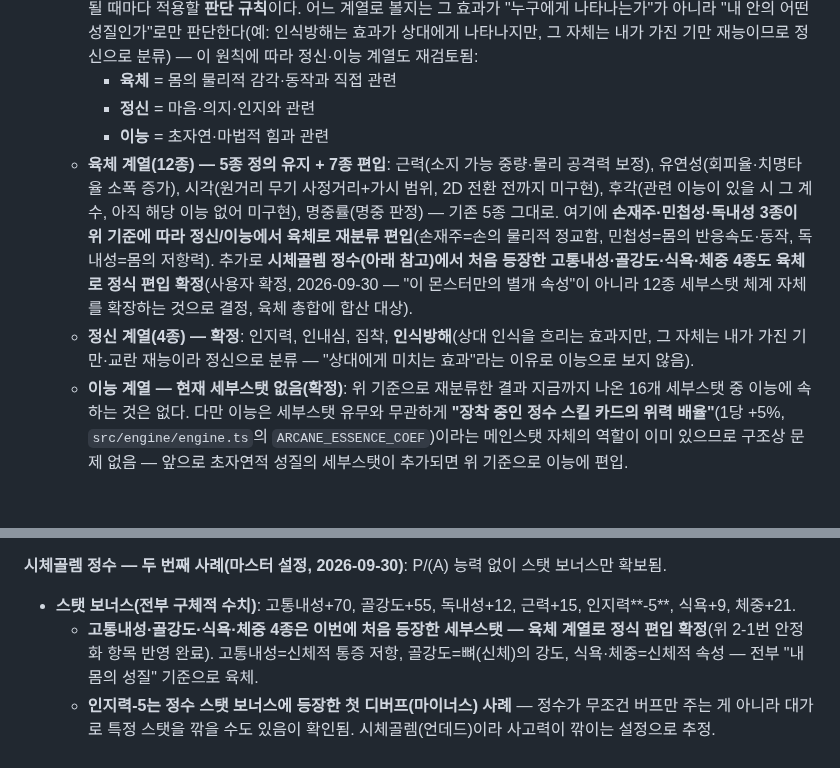
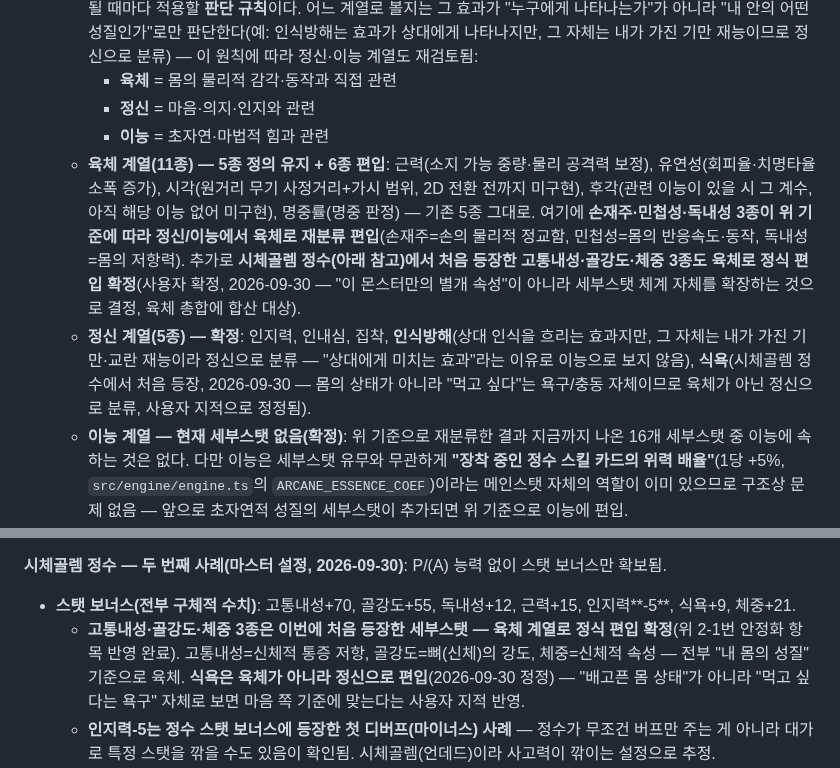
Before and after one commit to xnlrlal/my-new-project, a Markdown page: designnotes.md, 2 parts joined by grey strips. Rendered like a GitHub page; blank space fills up the shorter version.

Commit message:
docs: 식욕을 육체에서 정신 계열로 재분류
배고픈 몸 상태가 아니라 먹고 싶다는 욕구 자체로 보면 정신 분류
기준(마음·의지)에 더 맞는다는 지적을 반영. 육체 12→11종, 정신 4→5종.

Co-Authored-By: Claude Sonnet 5 <noreply@anthropic.com>
Claude-Session: https://claude.ai/code/session_01DauXoWXJ3417RoAS19x4dZ

```diff
--- a/designnotes.md
+++ b/designnotes.md
@@ -49,8 +49,8 @@
     - **육체** = 몸의 물리적 감각·동작과 직접 관련
     - **정신** = 마음·의지·인지와 관련
     - **이능** = 초자연·마법적 힘과 관련
-  - **육체 계열(12종) — 5종 정의 유지 + 7종 편입**: 근력(소지 가능 중량·물리 공격력 보정), 유연성(회피율·치명타율 소폭 증가), 시각(원거리 무기 사정거리+가시 범위, 2D 전환 전까지 미구현), 후각(관련 이능이 있을 시 그 계수, 아직 해당 이능 없어 미구현), 명중률(명중 판정) — 기존 5종 그대로. 여기에 **손재주·민첩성·독내성 3종이 위 기준에 따라 정신/이능에서 육체로 재분류 편입**(손재주=손의 물리적 정교함, 민첩성=몸의 반응속도·동작, 독내성=몸의 저항력). 추가로 **시체골렘 정수(아래 참고)에서 처음 등장한 고통내성·골강도·식욕·체중 4종도 육체로 정식 편입 확정**(사용자 확정, 2026-09-30 — "이 몬스터만의 별개 속성"이 아니라 12종 세부스탯 체계 자체를 확장하는 것으로 결정, 육체 총합에 합산 대상).
-  - **정신 계열(4종) — 확정**: 인지력, 인내심, 집착, **인식방해**(상대 인식을 흐리는 효과지만, 그 자체는 내가 가진 기만·교란 재능이라 정신으로 분류 — "상대에게 미치는 효과"라는 이유로 이능으로 보지 않음).
+  - **육체 계열(11종) — 5종 정의 유지 + 6종 편입**: 근력(소지 가능 중량·물리 공격력 보정), 유연성(회피율·치명타율 소폭 증가), 시각(원거리 무기 사정거리+가시 범위, 2D 전환 전까지 미구현), 후각(관련 이능이 있을 시 그 계수, 아직 해당 이능 없어 미구현), 명중률(명중 판정) — 기존 5종 그대로. 여기에 **손재주·민첩성·독내성 3종이 위 기준에 따라 정신/이능에서 육체로 재분류 편입**(손재주=손의 물리적 정교함, 민첩성=몸의 반응속도·동작, 독내성=몸의 저항력). 추가로 **시체골렘 정수(아래 참고)에서 처음 등장한 고통내성·골강도·체중 3종도 육체로 정식 편입 확정**(사용자 확정, 2026-09-30 — "이 몬스터만의 별개 속성"이 아니라 세부스탯 체계 자체를 확장하는 것으로 결정, 육체 총합에 합산 대상).
+  - **정신 계열(5종) — 확정**: 인지력, 인내심, 집착, **인식방해**(상대 인식을 흐리는 효과지만, 그 자체는 내가 가진 기만·교란 재능이라 정신으로 분류 — "상대에게 미치는 효과"라는 이유로 이능으로 보지 않음), **식욕**(시체골렘 정수에서 처음 등장, 2026-09-30 — 몸의 상태가 아니라 "먹고 싶다"는 욕구/충동 자체이므로 육체가 아닌 정신으로 분류, 사용자 지적으로 정정됨).
   - **이능 계열 — 현재 세부스탯 없음(확정)**: 위 기준으로 재분류한 결과 지금까지 나온 16개 세부스탯 중 이능에 속하는 것은 없다. 다만 이능은 세부스탯 유무와 무관하게 **"장착 중인 정수 스킬 카드의 위력 배율"**(1당 +5%, `src/engine/engine.ts`의 `ARCANE_ESSENCE_COEF`)이라는 메인스탯 자체의 역할이 이미 있으므로 구조상 문제 없음 — 앞으로 초자연적 성질의 세부스탯이 추가되면 위 기준으로 이능에 편입.
   - 계열 이동과 무관하게 이미 전투 로직에 연결된 수치 효과(손재주=상시 방어%, 인내심=자연재생%, 민첩성=공격속도, 인식방해=적 명중률 저하, 집착=치명타 배율)는 그대로 유지된다(`src/engine/stat-bonus.ts`). 장비·정수가 부여하는 보너스도 이 필드들에 그대로 가산됨.
   - **세부스탯 목록은 닫힌 12종이 아니라 계속 늘어날 수 있는 열린 집합으로 확인됨**(2026-09-30) — 몬스터/정수 마스터 설정을 하나씩 확인할 때마다 새 세부스탯이 나올 수 있고, 나올 때마다 위 3계열 판단 규칙으로 분류해 편입한다. `src/engine/stat-bonus.ts`의 `SubStats`/`CoreStats` 인터페이스는 아직 기존 12필드만 있어, 착수 시 고통내성/골강도/식욕/체중 4필드 추가가 필요함.
@@ -174,7 +174,7 @@
 
 **시체골렘 정수 — 두 번째 사례(마스터 설정, 2026-09-30)**: P/(A) 능력 없이 스탯 보너스만 확보됨.
 - **스탯 보너스(전부 구체적 수치)**: 고통내성+70, 골강도+55, 독내성+12, 근력+15, 인지력**-5**, 식욕+9, 체중+21.
-  - **고통내성·골강도·식욕·체중 4종은 이번에 처음 등장한 세부스탯 — 육체 계열로 정식 편입 확정**(위 2-1번 안정화 항목 반영 완료). 고통내성=신체적 통증 저항, 골강도=뼈(신체)의 강도, 식욕·체중=신체적 속성 — 전부 "내 몸의 성질" 기준으로 육체.
+  - **고통내성·골강도·체중 3종은 이번에 처음 등장한 세부스탯 — 육체 계열로 정식 편입 확정**(위 2-1번 안정화 항목 반영 완료). 고통내성=신체적 통증 저항, 골강도=뼈(신체)의 강도, 체중=신체적 속성 — 전부 "내 몸의 성질" 기준으로 육체. **식욕은 육체가 아니라 정신으로 편입**(2026-09-30 정정) — "배고픈 몸 상태"가 아니라 "먹고 싶다는 욕구" 자체로 보면 마음 쪽 기준에 맞는다는 사용자 지적 반영.
   - **인지력-5는 정수 스탯 보너스에 등장한 첫 디버프(마이너스) 사례** — 정수가 무조건 버프만 주는 게 아니라 대가로 특정 스탯을 깎을 수도 있음이 확인됨. 시체골렘(언데드)이라 사고력이 깎이는 설정으로 추정.
   - ⚠️ **고블린 정수의 "하/중/상" 등급 표기와 수치 체계가 다름** — 고블린은 등급(하)만 주어졌는데 시체골렘은 구체적 숫자(+70 등)로 주어짐. 둘이 같은 척도의 다른 표현(예: "하"=한 자릿수, 이 숫자들은 훨씬 큼)인지, 아니면 애초에 척도 자체가 다른 종류의 정수(일반 잡몹 vs 골렘류)인지 아직 불명 — 정수 사례가 더 쌓여야 판단 가능, 지금은 그대로 병기만 해둠.
 - **(P)/(A) 능력**: 이번 사례에는 언급 없음 — 스탯 보너스만 확보된 상태, 능력은 후속 확인 필요.
```
